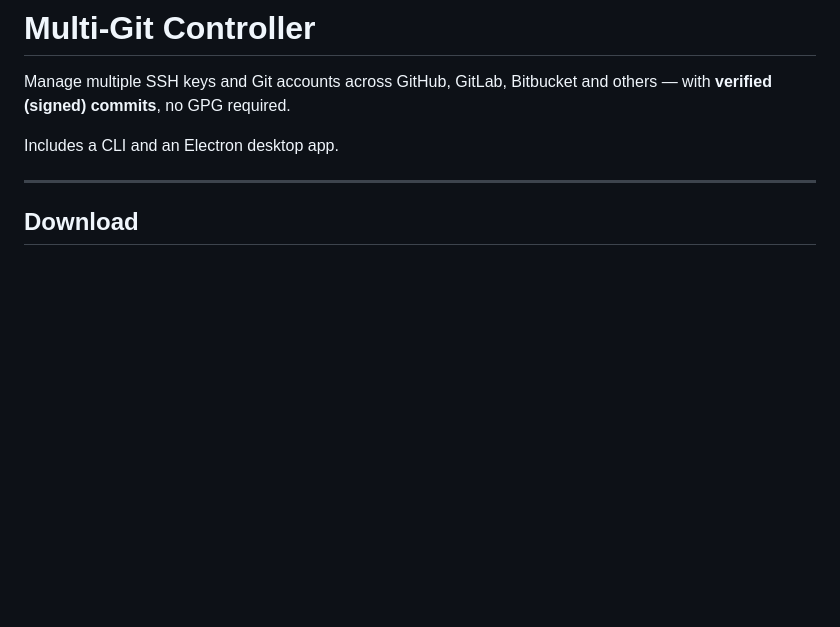
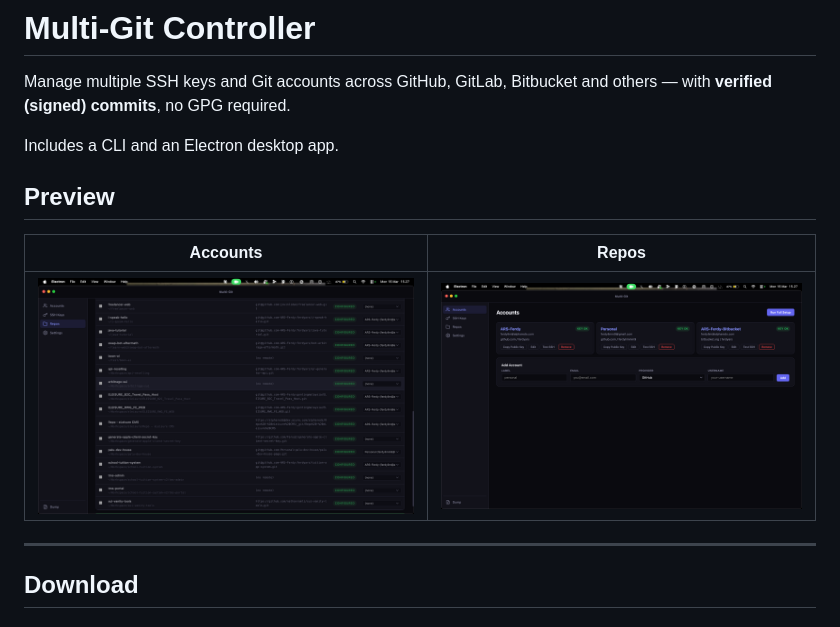
Before and after one commit to palu-dev-house/multi-git-controller, a Markdown page: README.md, the part around the change. Rendered like a GitHub page; pictures changed too: screenshots/accounts-tab.png (added), screenshots/repos-tab.png (added); blank space fills up the shorter version.

Commit message:
docs: add preview screenshots to README
Co-Authored-By: Claude Opus 4.6 <noreply@anthropic.com>

```diff
--- a/README.md
+++ b/README.md
@@ -3,6 +3,12 @@
 Manage multiple SSH keys and Git accounts across GitHub, GitLab, Bitbucket and others — with **verified (signed) commits**, no GPG required.
 
 Includes a CLI and an Electron desktop app.
+
+## Preview
+
+| Accounts | Repos |
+|----------|-------|
+| ![Accounts Tab](screenshots/accounts-tab.png) | ![Repos Tab](screenshots/repos-tab.png) |
 
 ---
 
```
